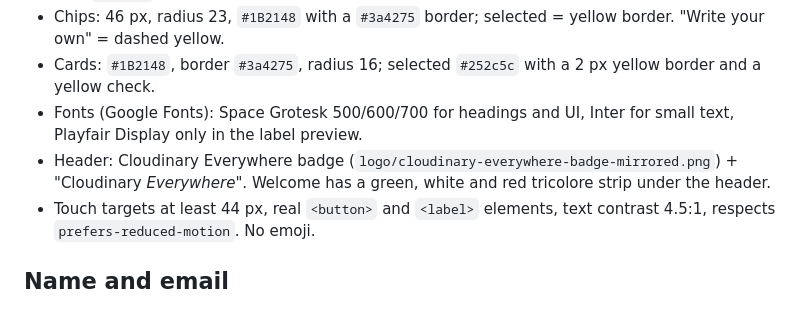
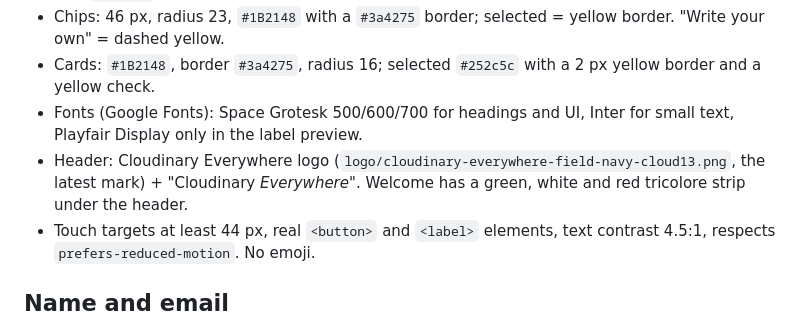
Before and after one commit to udil-cloudinary/booth-wizard, a Markdown page: BUILD-PROMPT.md, the part around the change. GitHub-like rendering.

Commit message:
BUILD-PROMPT: point to the latest Everywhere logo
Co-Authored-By: Claude Opus 5.5 <noreply@anthropic.com>

```diff
--- a/BUILD-PROMPT.md
+++ b/BUILD-PROMPT.md
@@ -69,7 +69,7 @@ Match the "Wizard v2 · two stations" boards:
 - Chips: 46 px, radius 23, `#1B2148` with a `#3a4275` border; selected = yellow border. "Write your own" = dashed yellow.
 - Cards: `#1B2148`, border `#3a4275`, radius 16; selected `#252c5c` with a 2 px yellow border and a yellow check.
 - Fonts (Google Fonts): Space Grotesk 500/600/700 for headings and UI, Inter for small text, Playfair Display only in the label preview.
-- Header: Cloudinary Everywhere badge (`logo/cloudinary-everywhere-badge-mirrored.png`) + "Cloudinary *Everywhere*". Welcome has a green, white and red tricolore strip under the header.
+- Header: Cloudinary Everywhere logo (`logo/cloudinary-everywhere-field-navy-cloud13.png`, the latest mark) + "Cloudinary *Everywhere*". Welcome has a green, white and red tricolore strip under the header.
 - Touch targets at least 44 px, real `<button>` and `<label>` elements, text contrast 4.5:1, respects `prefers-reduced-motion`. No emoji.
 
 ## Name and email
```
